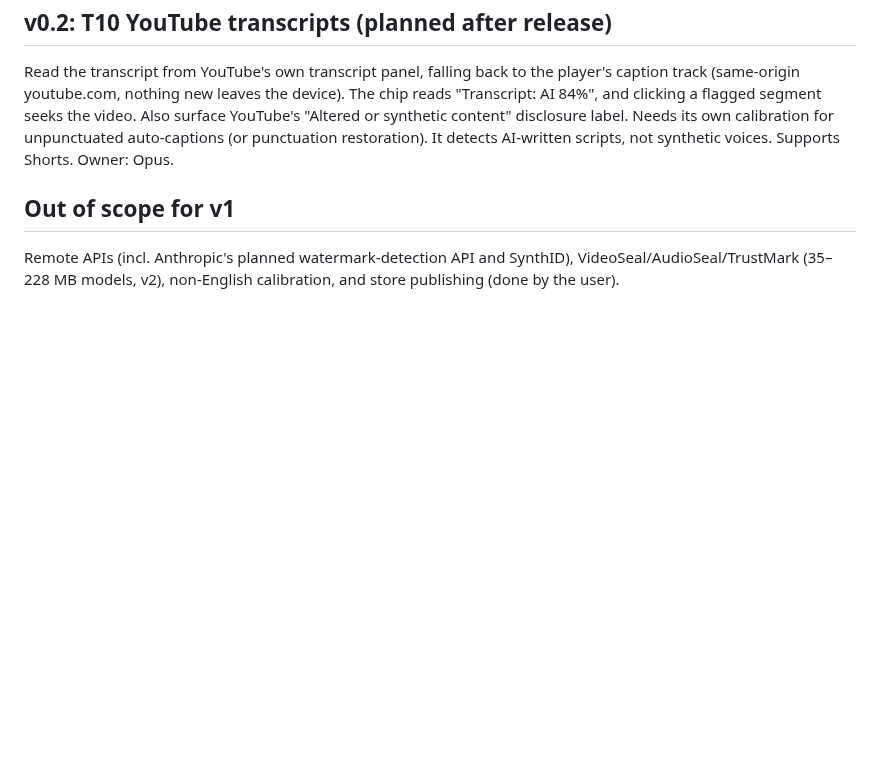
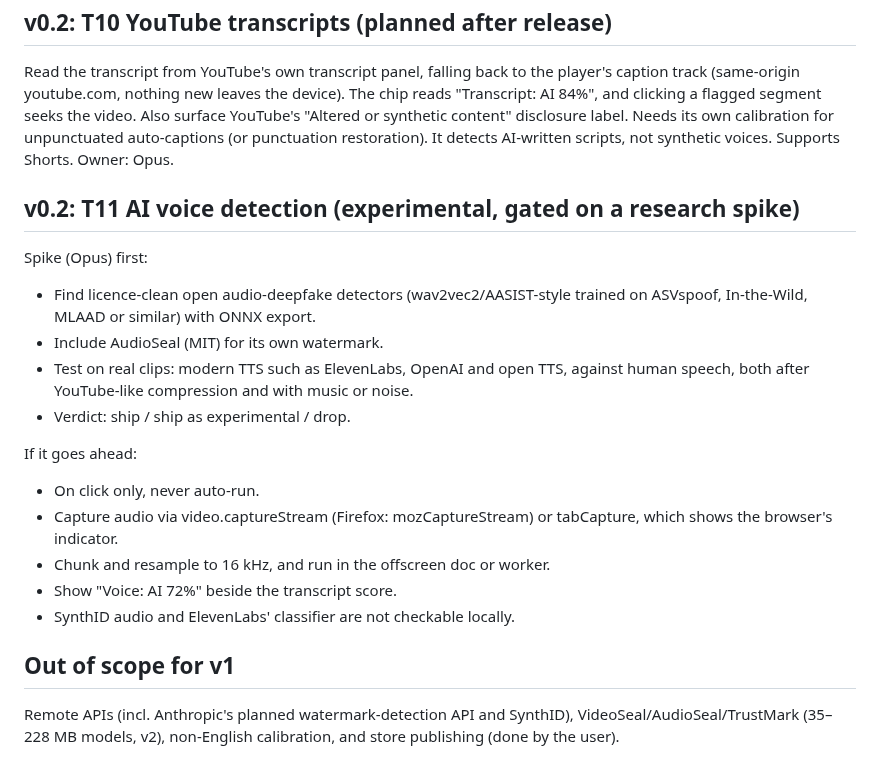
Before and after one commit to freddygaffey/local-ai-detector, a Markdown page: docs/plan.md, the part around the change. Rendered like a GitHub page; blank space fills up the shorter version.

Commit message:
Plan: v0.2 experimental AI voice detection, gated on a spike
Co-Authored-By: Claude Opus 5.5 (1M context) <noreply@anthropic.com>

```diff
--- a/docs/plan.md
+++ b/docs/plan.md
@@ -215,6 +215,23 @@ track (same-origin youtube.com, nothing new leaves the device). The chip reads
 auto-captions (or punctuation restoration). It detects AI-written scripts, not synthetic
 voices. Supports Shorts. Owner: Opus.
 
+## v0.2: T11 AI voice detection (experimental, gated on a research spike)
+Spike (Opus) first:
+- Find licence-clean open audio-deepfake detectors (wav2vec2/AASIST-style trained on ASVspoof,
+  In-the-Wild, MLAAD or similar) with ONNX export.
+- Include AudioSeal (MIT) for its own watermark.
+- Test on real clips: modern TTS such as ElevenLabs, OpenAI and open TTS, against human speech,
+  both after YouTube-like compression and with music or noise.
+- Verdict: ship / ship as experimental / drop.
+
+If it goes ahead:
+- On click only, never auto-run.
+- Capture audio via video.captureStream (Firefox: mozCaptureStream) or tabCapture, which shows
+  the browser's indicator.
+- Chunk and resample to 16 kHz, and run in the offscreen doc or worker.
+- Show "Voice: AI 72%" beside the transcript score.
+- SynthID audio and ElevenLabs' classifier are not checkable locally.
+
 ## Out of scope for v1
 Remote APIs (incl. Anthropic's planned watermark-detection API and SynthID), VideoSeal/AudioSeal/TrustMark (35–228 MB models, v2), non-English calibration, and store publishing
 (done by the user).
```
